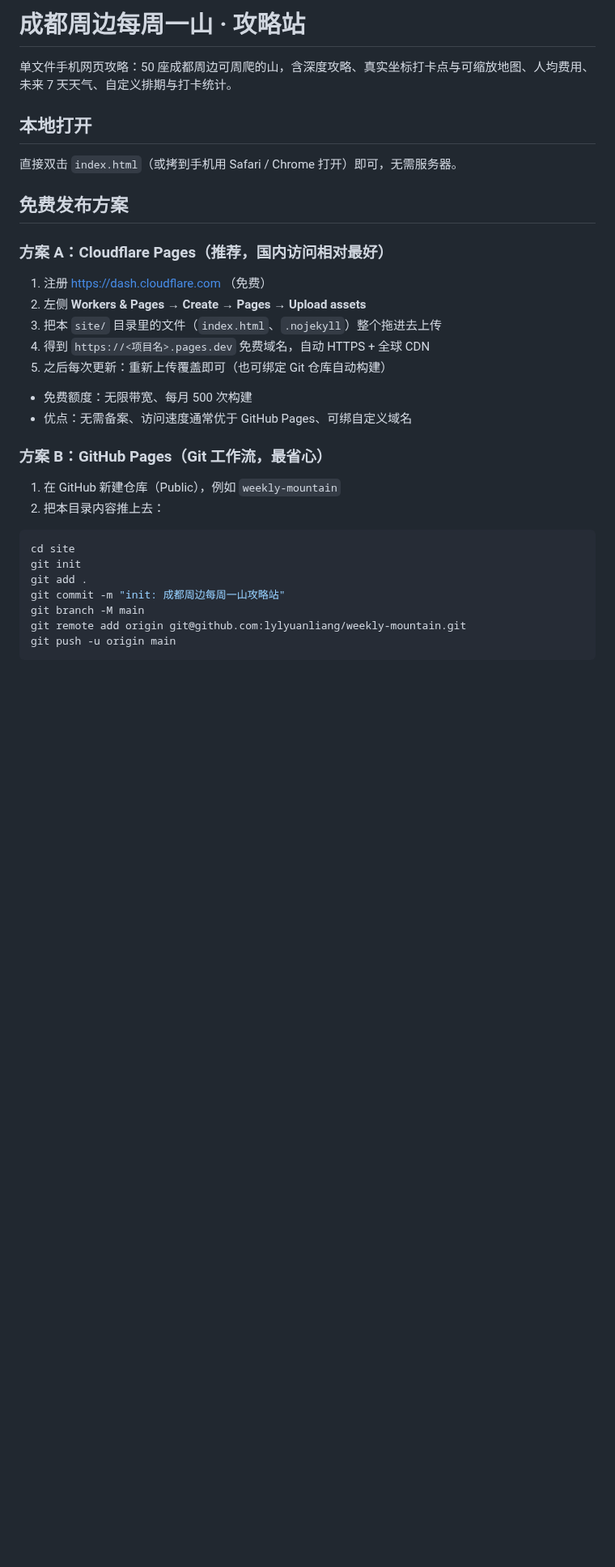
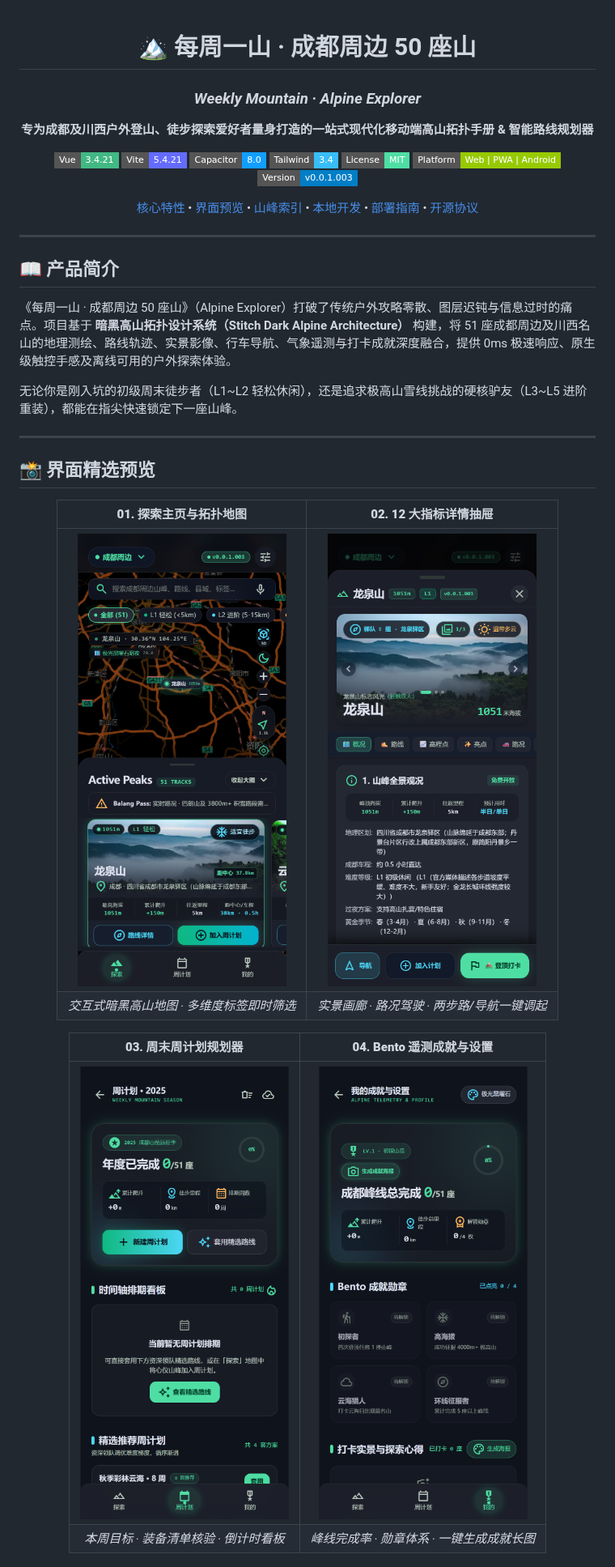
Before and after one commit to lylyuanliang/weekly-mountain, a Markdown page: README.md, the part around one of its changes. Shown at 81% size. Drawn GitHub-style; pictures changed too: assets/screenshots/01_explore_view.png (added), assets/screenshots/02_mountain_detail.png (added), assets/screenshots/03_trip_planner.png (added); badges without logos; blank space fills up the shorter version.

````diff
--- a/README.md
+++ b/README.md
@@ -1,34 +1,50 @@
-# 成都周边每周一山 · 攻略站
+<div align="center">
 
-单文件手机网页攻略：50 座成都周边可周爬的山，含深度攻略、真实坐标打卡点与可缩放地图、人均费用、未来 7 天天气、自定义排期与打卡统计。
+# 🏔️ 每周一山 · 成都周边 50 座山
+### *Weekly Mountain · Alpine Explorer*
 
-## 本地打开
+**专为成都及川西户外登山、徒步探索爱好者量身打造的一站式现代化移动端高山拓扑手册 & 智能路线规划器**
 
-直接双击 `index.html`（或拷到手机用 Safari / Chrome 打开）即可，无需服务器。
+[![Vue 3](https://img.shields.io/badge/Vue-3.4.21-42b883?style=flat-square&logo=vuedotjs)](https://vuejs.org/)
+[![Vite](https://img.shields.io/badge/Vite-5.4.21-646cff?style=flat-square&logo=vite)](https://vitejs.dev/)
+[![Capacitor](https://img.shields.io/badge/Capacitor-8.0-119EFF?style=flat-square&logo=capacitor)](https://capacitorjs.com/)
+[![Tailwind CSS](https://img.shields.io/badge/Tailwind-3.4-38bdf8?style=flat-square&logo=tailwindcss)](https://tailwindcss.com/)
+[![License: MIT](https://img.shields.io/badge/License-MIT-4edea3.svg?style=flat-square)](LICENSE)
+[![Platform](https://img.shields.io/badge/Platform-Web%20%7C%20PWA%20%7C%20Android-green?style=flat-square)]()
+[![Version](https://img.shields.io/badge/Version-v0.0.1.003-blue?style=flat-square)]()
 
-## 免费发布方案
+<p align="center">
+  <a href="#-核心特性">核心特性</a> •
+  <a href="#-界面精选预览">界面预览</a> •
+  <a href="#-山峰索引与覆盖范围">山峰索引</a> •
+  <a href="#-本地运行与开发指南">本地开发</a> •
+  <a href="#-线上部署与发布方案">部署指南</a> •
+  <a href="#-开源协议与免责声明">开源协议</a>
+</p>
 
-### 方案 A：Cloudflare Pages（推荐，国内访问相对最好）
+</div>
 
-1. 注册 https://dash.cloudflare.com （免费）
-2. 左侧 **Workers & Pages → Create → Pages → Upload assets**
-3. 把本 `site/` 目录里的文件（`index.html`、`.nojekyll`）整个拖进去上传
-4. 得到 `https://<项目名>.pages.dev` 免费域名，自动 HTTPS + 全球 CDN
-5. 之后每次更新：重新上传覆盖即可（也可绑定 Git 仓库自动构建）
+---
 
-- 免费额度：无限带宽、每月 500 次构建
-- 优点：无需备案、访问速度通常优于 GitHub Pages、可绑自定义域名
+## 📖 产品简介
 
-### 方案 B：GitHub Pages（Git 工作流，最省心）
+《每周一山 · 成都周边 50 座山》（Alpine Explorer）打破了传统户外攻略零散、图层迟钝与信息过时的痛点。项目基于 **暗黑高山拓扑设计系统（Stitch Dark Alpine Architecture）** 构建，将 51 座成都周边及川西名山的地理测绘、路线轨迹、实景影像、行车导航、气象遥测与打卡成就深度融合，提供 0ms 极速响应、原生级触控手感及离线可用的户外探索体验。
 
-1. 在 GitHub 新建仓库（Public），例如 `weekly-mountain`
-2. 把本目录内容推上去：
+无论你是刚入坑的初级周末徒步者（L1~L2 轻松休闲），还是追求极高山雪线挑战的硬核驴友（L3~L5 进阶重装），都能在指尖快速锁定下一座山峰。
 
-```bash
-cd site
-git init
-git add .
-git commit -m "init: 成都周边每周一山攻略站"
-git branch -M main
-git remote add origin git@github.com:lylyuanliang/weekly-mountain.git
-git push -u origin main
+---
+
+## 📸 界面精选预览
+
+<div align="center">
+
+| **01. 探索主页与拓扑地图** | **02. 12 大指标详情抽屉** |
+| :---: | :---: |
+| <img src="assets/screenshots/01_explore_view.png" width="360" alt="探索主页与暗黑高山拓扑地图" /> | <img src="assets/screenshots/02_mountain_detail.png" width="360" alt="山峰详情抽屉与12大硬核指标" /> |
+| *交互式暗黑高山地图 · 多维度标签即时筛选* | *实景画廊 · 路况驾驶 · 两步路/导航一键调起* |
+
+| **03. 周末周计划规划器** | **04. Bento 遥测成就与设置** |
+| :---: | :---: |
+| <img src="assets/screenshots/03_trip_planner.png" width="360" alt="周末周计划规划器" /> | <img src="assets/screenshots/04_profile_telemetry.png" width="360" alt="个人中心遥测成就仪表盘" /> |
+| *本周目标 · 装备清单核验 · 倒计时看板* | *峰线完成率 · 勋章体系 · 一键生成成就长图* |
+
````
Also changed, not shown: other parts of README.md (+127 -43 lines), docs/DEPLOYMENT.md (added, +133 -0 lines), 2 other files.
